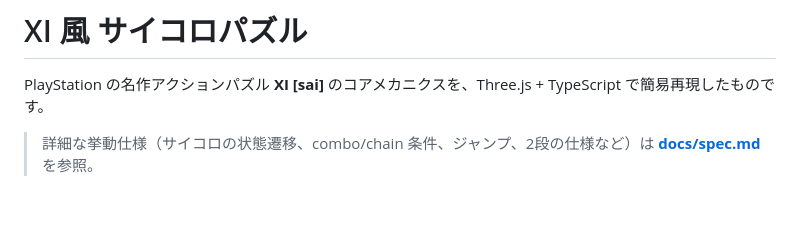
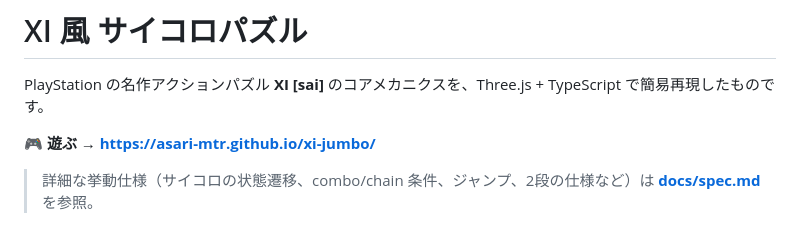
Before and after one commit to asari-mtr/xi-jumbo, a Markdown page: README.md, the part around the change. Rendered like a GitHub page; blank space fills up the shorter version.

Commit message:
README に Pages 公開URLへのリンクを追加
Co-Authored-By: Claude Opus 4.8 (1M context) <noreply@anthropic.com>

```diff
--- a/README.md
+++ b/README.md
@@ -1,6 +1,8 @@
 # XI 風 サイコロパズル
 
 PlayStation の名作アクションパズル **XI [sai]** のコアメカニクスを、Three.js + TypeScript で簡易再現したものです。
+
+🎮 **遊ぶ → https://asari-mtr.github.io/xi-jumbo/**
 
 > 詳細な挙動仕様（サイコロの状態遷移、combo/chain 条件、ジャンプ、2段の仕様など）は **[docs/spec.md](docs/spec.md)** を参照。
 
```
